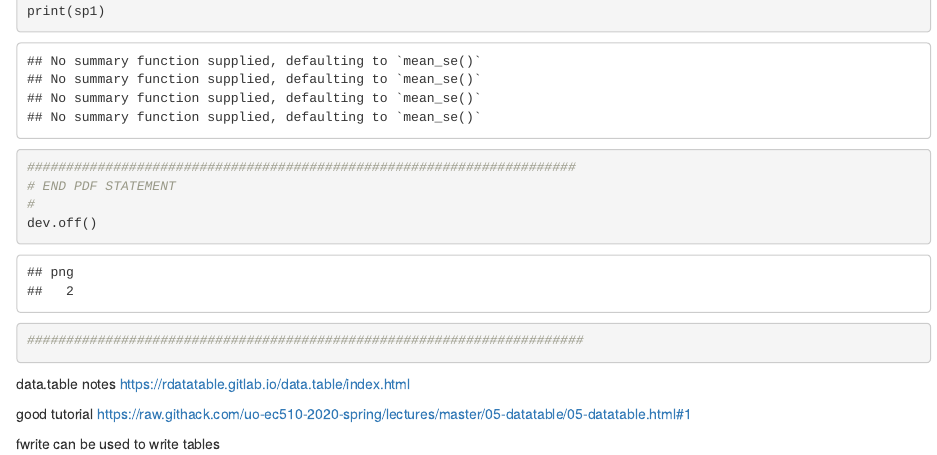
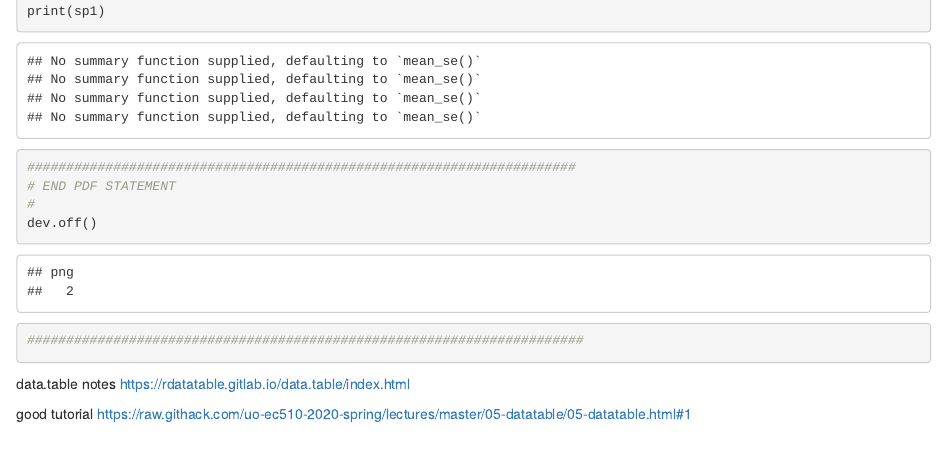
Before and after one commit to vivekJax/JCMS_Sensitization, an R Markdown document (JCMS_Sens_Analysis.Rmd): the page in a window 1100 px wide, from 14050 px down. Rendered offline with R 4.5, knitr and Pandoc, with nearby package versions; some code elsewhere in the file could not run offline.

```diff
--- a/JCMS_Sens_Analysis.Rmd
+++ b/JCMS_Sens_Analysis.Rmd
@@ -577,5 +577,3 @@
 
 good tutorial
 <https://raw.githack.com/uo-ec510-2020-spring/lectures/master/05-datatable/05-datatable.html#1>
-
-fwrite can be used to write tables
```
